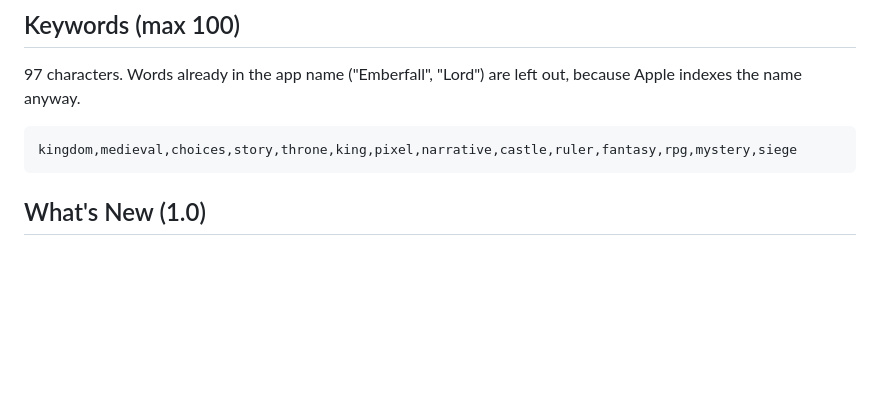
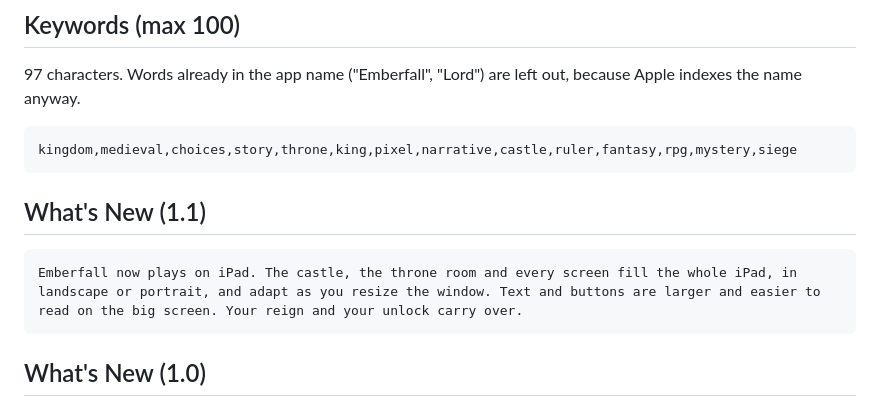
Before and after one commit to WolfhopeCom/Emberfall-My-Lord, a Markdown page: app/store/APP_STORE.md, the part around the change. Rendered like a GitHub page; blank space fills up the shorter version.

Commit message:
What's New text for 1.1 (iPad)
Co-Authored-By: Claude Opus 5.5 <noreply@anthropic.com>
Claude-Session: https://claude.ai/code/session_01SERTLs5Dns9P29i9CurPML

````diff
--- a/app/store/APP_STORE.md
+++ b/app/store/APP_STORE.md
@@ -63,6 +63,11 @@ Changes from the previous draft:
 
 ```
 kingdom,medieval,choices,story,throne,king,pixel,narrative,castle,ruler,fantasy,rpg,mystery,siege
+```
+
+## What's New (1.1)
+```
+Emberfall now plays on iPad. The castle, the throne room and every screen fill the whole iPad, in landscape or portrait, and adapt as you resize the window. Text and buttons are larger and easier to read on the big screen. Your reign and your unlock carry over.
 ```
 
 ## What's New (1.0)
````
